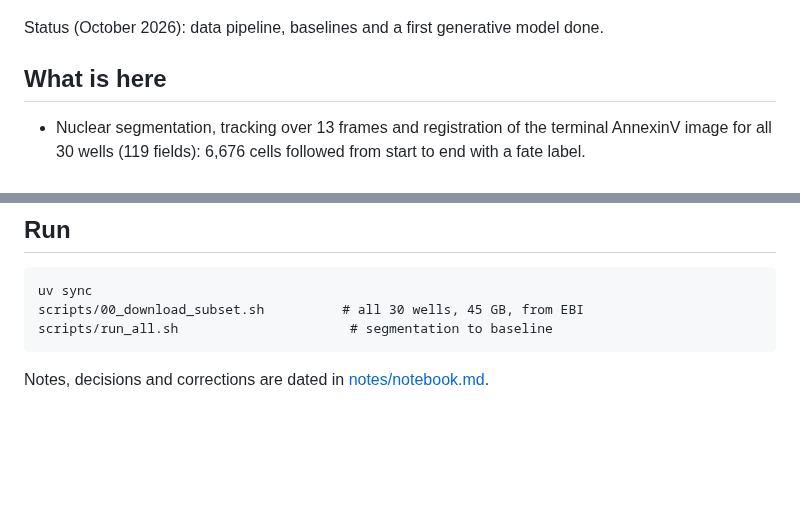
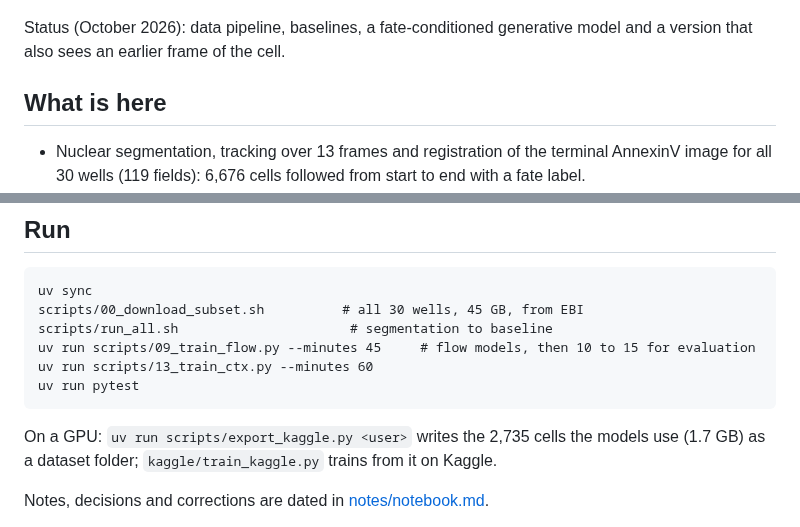
Before and after one commit to MMatinGerami/static2fate, a Markdown page: README.md, 2 parts joined by grey strips. Rendered like a GitHub page; blank space fills up the shorter version.

````diff
--- a/README.md
+++ b/README.md
@@ -12,7 +12,8 @@ Way lab, CC0).
 
 ![two cells](results/figures/fig3_two_cells.png)
 
-Status (October 2026): data pipeline, baselines and a first generative model done.
+Status (October 2026): data pipeline, baselines, a fate-conditioned generative model and a
+version that also sees an earlier frame of the cell.
 
 ## What is here
 
@@ -98,7 +136,13 @@ body, so the colour of the change is wrong even when its timing is right.
 uv sync
 scripts/00_download_subset.sh          # all 30 wells, 45 GB, from EBI
 scripts/run_all.sh                      # segmentation to baseline
+uv run scripts/09_train_flow.py --minutes 45     # flow models, then 10 to 15 for evaluation
+uv run scripts/13_train_ctx.py --minutes 60
+uv run pytest
 ```
+
+On a GPU: `uv run scripts/export_kaggle.py <user>` writes the 2,735 cells the models use
+(1.7 GB) as a dataset folder; `kaggle/train_kaggle.py` trains from it on Kaggle.
 
 Notes, decisions and corrections are dated in [notes/notebook.md](notes/notebook.md).
 
````
Also changed, not shown: other parts of README.md (+40 -3 lines), notes/notebook.md (+24 -0 lines), results/figures/fig8_context_vs_inversion.png (added), results/figures/fig9_context_examples.png (added), 6 other files.
